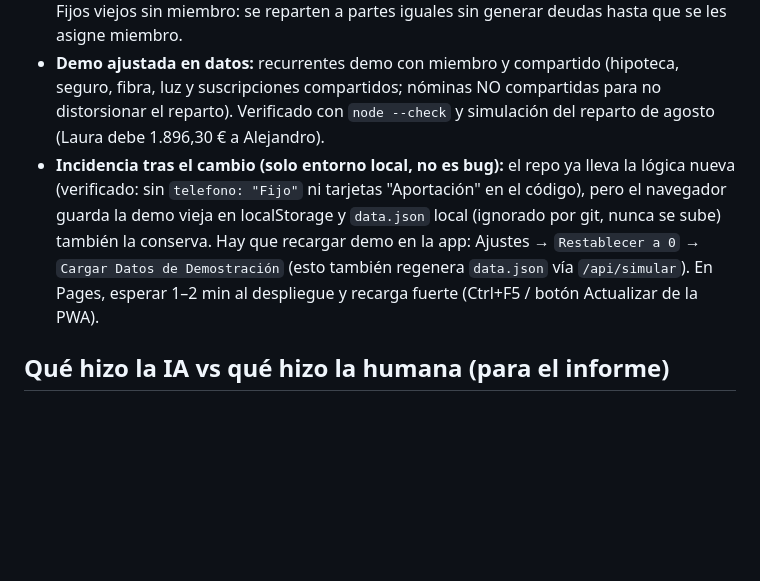
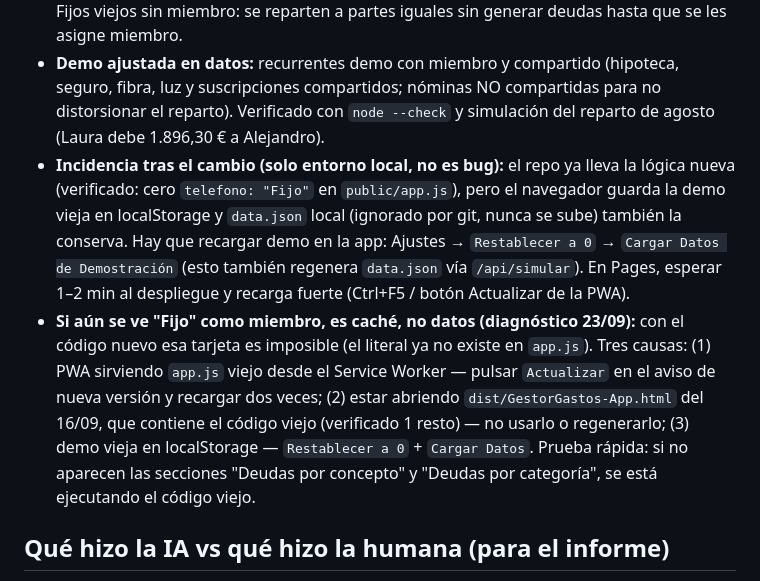
Before and after one commit to Alejandra2104/GestorGastos, a Markdown page: PROMPT-LOG.md, the part around the change. Drawn GitHub-style; blank space fills up the shorter version.

Commit message:
Docs: diagnostico Fijo como miembro por cache

```diff
--- a/PROMPT-LOG.md
+++ b/PROMPT-LOG.md
@@ -99,7 +99,8 @@ Sí, la app se centra solo en `public/`. El resto de carpetas son restos que se
 * **Error detectado por Alejandra:** en "Gastos Compartidos" la app mostraba "Fijos" como un miembro, porque los recurrentes se inyectaban con `telefono: "Fijo"` y `esCompartido: true` forzados, y el reparto solo miraba gastos (nunca ingresos).
 * **Cambio (funcional, autorizado):** el fijo guarda miembro que paga/cobra + marca de compartido (Nueva Operación, modal de fijos y API en `server.js`); el mes respeta esos datos; el reparto incluye puntuales + fijos compartidos, gastos e ingresos, con deudas por concepto ("N le debe X a N2 en fijos: Netflix"), por categoría y liquidación total. Ingreso compartido al revés: quien lo cobra se lo debe a los demás. Pestaña renombrada a "Fijo". Fijos viejos sin miembro: se reparten a partes iguales sin generar deudas hasta que se les asigne miembro.
 * **Demo ajustada en datos:** recurrentes demo con miembro y compartido (hipoteca, seguro, fibra, luz y suscripciones compartidos; nóminas NO compartidas para no distorsionar el reparto). Verificado con `node --check` y simulación del reparto de agosto (Laura debe 1.896,30 € a Alejandro).
-* **Incidencia tras el cambio (solo entorno local, no es bug):** el repo ya lleva la lógica nueva (verificado: sin `telefono: "Fijo"` ni tarjetas "Aportación" en el código), pero el navegador guarda la demo vieja en localStorage y `data.json` local (ignorado por git, nunca se sube) también la conserva. Hay que recargar demo en la app: Ajustes → `Restablecer a 0` → `Cargar Datos de Demostración` (esto también regenera `data.json` vía `/api/simular`). En Pages, esperar 1–2 min al despliegue y recarga fuerte (Ctrl+F5 / botón Actualizar de la PWA).
+* **Incidencia tras el cambio (solo entorno local, no es bug):** el repo ya lleva la lógica nueva (verificado: cero `telefono: "Fijo"` en `public/app.js`), pero el navegador guarda la demo vieja en localStorage y `data.json` local (ignorado por git, nunca se sube) también la conserva. Hay que recargar demo en la app: Ajustes → `Restablecer a 0` → `Cargar Datos de Demostración` (esto también regenera `data.json` vía `/api/simular`). En Pages, esperar 1–2 min al despliegue y recarga fuerte (Ctrl+F5 / botón Actualizar de la PWA).
+* **Si aún se ve "Fijo" como miembro, es caché, no datos (diagnóstico 23/09):** con el código nuevo esa tarjeta es imposible (el literal ya no existe en `app.js`). Tres causas: (1) PWA sirviendo `app.js` viejo desde el Service Worker — pulsar `Actualizar` en el aviso de nueva versión y recargar dos veces; (2) estar abriendo `dist/GestorGastos-App.html` del 16/09, que contiene el código viejo (verificado 1 resto) — no usarlo o regenerarlo; (3) demo vieja en localStorage — `Restablecer a 0` + `Cargar Datos`. Prueba rápida: si no aparecen las secciones "Deudas por concepto" y "Deudas por categoría", se está ejecutando el código viejo.
 
 ## Qué hizo la IA vs qué hizo la humana (para el informe)
 
```
